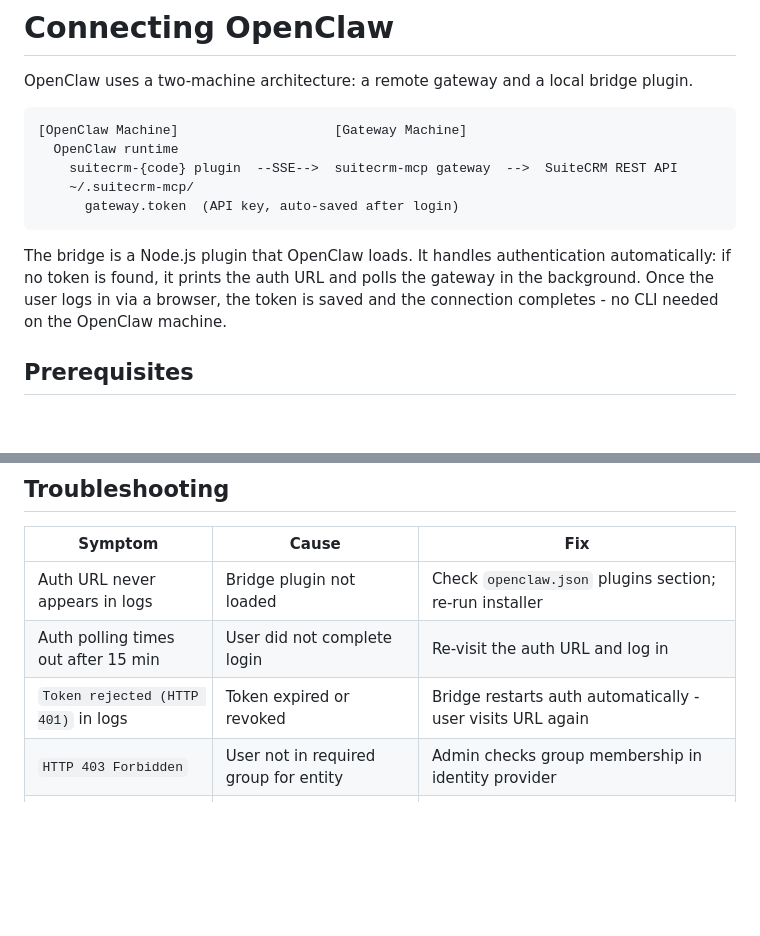
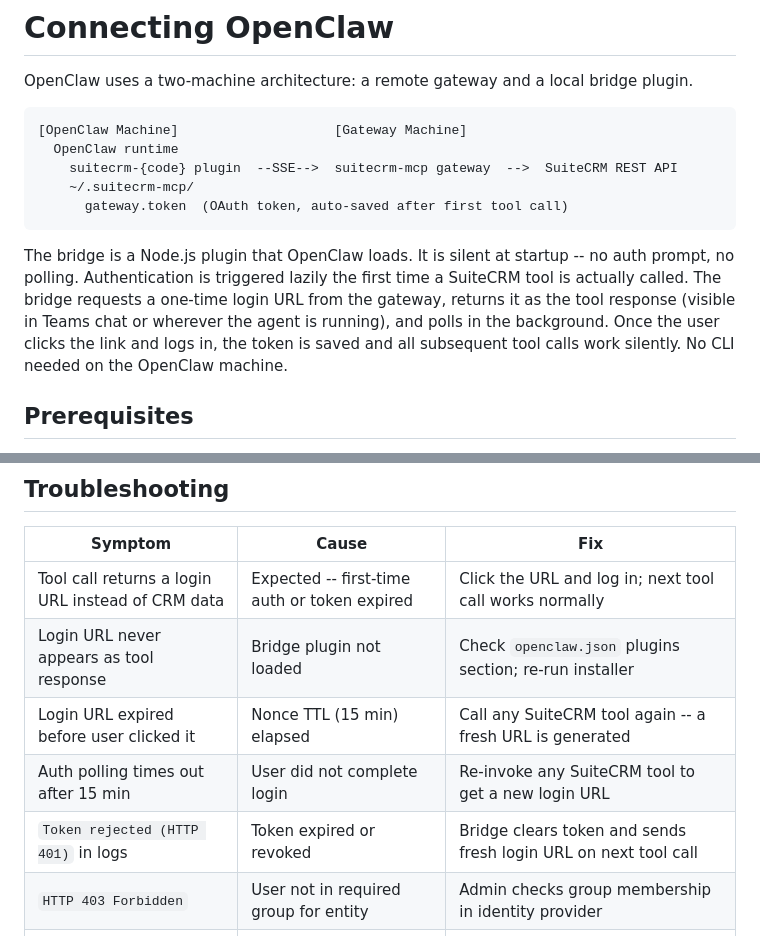
Before and after one commit to Anirudhx7/suitecrm-mcp, a Markdown page: docs/connect-openclaw.md, 2 parts joined by grey strips. Rendered like a GitHub page; blank space fills up the shorter version.

````diff
--- a/docs/connect-openclaw.md
+++ b/docs/connect-openclaw.md
@@ -7,13 +7,16 @@ OpenClaw uses a two-machine architecture: a remote gateway and a local bridge pl
   OpenClaw runtime
     suitecrm-{code} plugin  --SSE-->  suitecrm-mcp gateway  -->  SuiteCRM REST API
     ~/.suitecrm-mcp/
-      gateway.token  (API key, auto-saved after login)
+      gateway.token  (OAuth token, auto-saved after first tool call)
 ```
 
-The bridge is a Node.js plugin that OpenClaw loads. It handles authentication
-automatically: if no token is found, it prints the auth URL and polls the gateway
-in the background. Once the user logs in via a browser, the token is saved and
-the connection completes - no CLI needed on the OpenClaw machine.
+The bridge is a Node.js plugin that OpenClaw loads. It is silent at startup --
+no auth prompt, no polling. Authentication is triggered lazily the first time a
+SuiteCRM tool is actually called. The bridge requests a one-time login URL from
+the gateway, returns it as the tool response (visible in Teams chat or wherever
+the agent is running), and polls in the background. Once the user clicks the link
+and logs in, the token is saved and all subsequent tool calls work silently.
+No CLI needed on the OpenClaw machine.
 
 ## Prerequisites
 
@@ -176,9 +224,11 @@ deregisters them from `openclaw.json`.
 
 | Symptom | Cause | Fix |
 |---------|-------|-----|
-| Auth URL never appears in logs | Bridge plugin not loaded | Check `openclaw.json` plugins section; re-run installer |
-| Auth polling times out after 15 min | User did not complete login | Re-visit the auth URL and log in |
-| `Token rejected (HTTP 401)` in logs | Token expired or revoked | Bridge restarts auth automatically - user visits URL again |
+| Tool call returns a login URL instead of CRM data | Expected -- first-time auth or token expired | Click the URL and log in; next tool call works normally |
+| Login URL never appears as tool response | Bridge plugin not loaded | Check `openclaw.json` plugins section; re-run installer |
+| Login URL expired before user clicked it | Nonce TTL (15 min) elapsed | Call any SuiteCRM tool again -- a fresh URL is generated |
+| Auth polling times out after 15 min | User did not complete login | Re-invoke any SuiteCRM tool to get a new login URL |
+| `Token rejected (HTTP 401)` in logs | Token expired or revoked | Bridge clears token and sends fresh login URL on next tool call |
 | `HTTP 403 Forbidden` | User not in required group for entity | Admin checks group membership in identity provider |
 | `Rate limited (HTTP 429)` in logs | Too many reconnects | Wait 15 min; backoff is automatic |
 | `Gateway connect failed` | Wrong gateway URL or gateway down | Check `--gateway` URL; `systemctl status suitecrm-mcp-*` on gateway |
````
Also changed, not shown: other parts of docs/connect-openclaw.md (+61 -16 lines).
